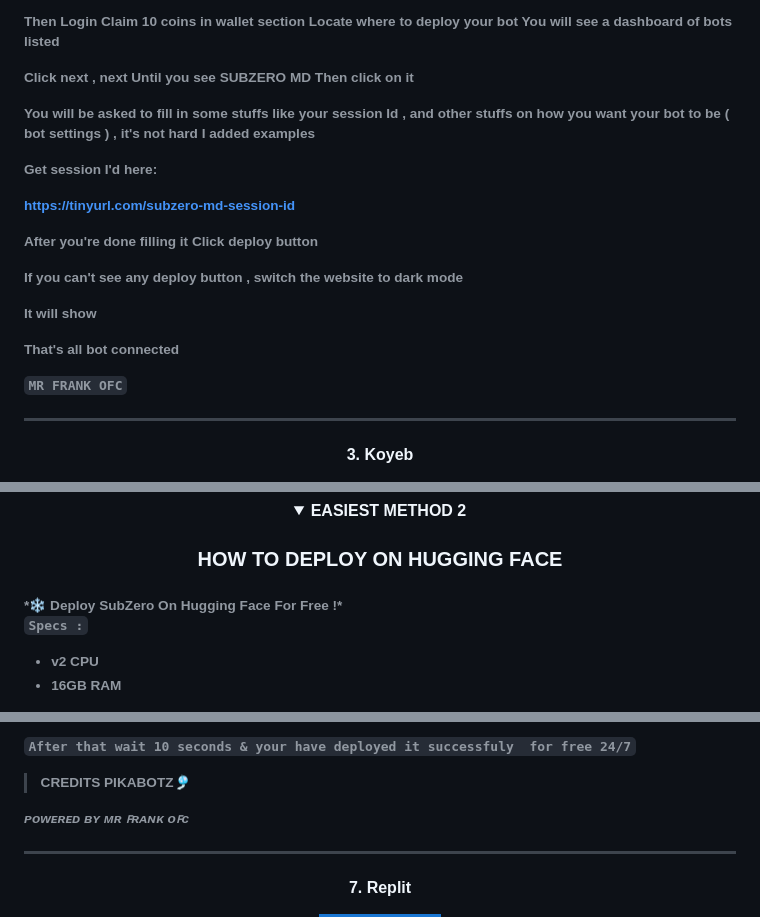
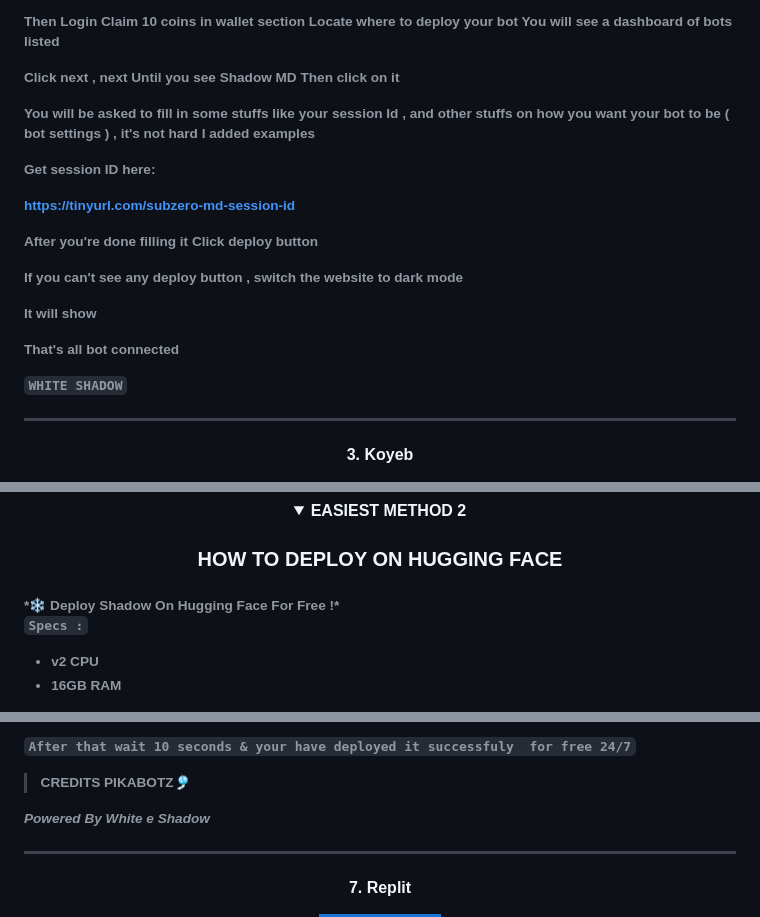
Before and after one commit to WhiteShadow969/Shadow-MD, a Markdown page: README.md, 3 parts joined by grey strips. Rendered like a GitHub page; folded sections open; badges without logos.

```diff
--- a/README.md
+++ b/README.md
@@ -130,13 +130,13 @@ You will see a dashboard of bots listed
 
 
 Click next , next
-Until you see SUBZERO MD
+Until you see Shadow MD
 Then click on it
 
 You will be asked to fill in some stuffs like your session Id , and other stuffs on how you want your bot to be ( bot settings ) , it's not hard I added examples
 
 
-Get session I'd here:
+Get session ID here:
 
 https://tinyurl.com/subzero-md-session-id
 
@@ -149,7 +149,7 @@ It will show
 
 That's all bot connected
 
-`MR FRANK OFC`</h6>
+`WHITE SHADOW`</h6>
 </details>
 
 --------------
@@ -192,7 +192,7 @@ That's all bot connected
 
 <h3 align="center"> HOW TO DEPLOY ON HUGGING FACE</h3>
 <h6 align-"center">
-*❄️ Deploy SubZero On Hugging Face For Free !*
+*❄️ Deploy Shadow On Hugging Face For Free !*
 
 `Specs :`
 - v2 CPU
@@ -219,7 +219,7 @@ That's all bot connected
 
 > CREDITS PIKABOTZ🎐
 
-*ᴘᴏᴡᴇʀᴇᴅ ʙʏ ᴍʀ ꜰʀᴀɴᴋ ᴏꜰᴄ*</h6>
+*Powered By White e Shadow*</h6>
 
 </details>
 
```
Also changed, not shown: other parts of README.md (+26 -26 lines).
